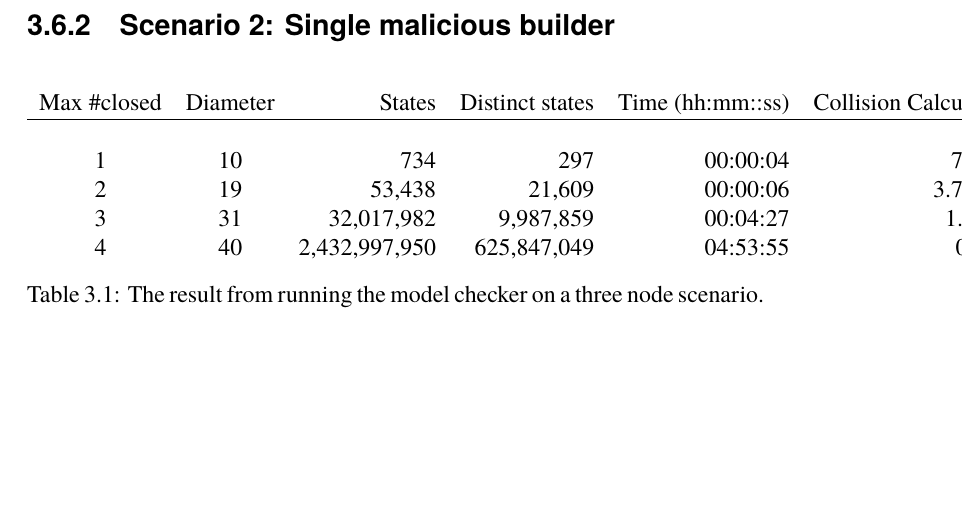
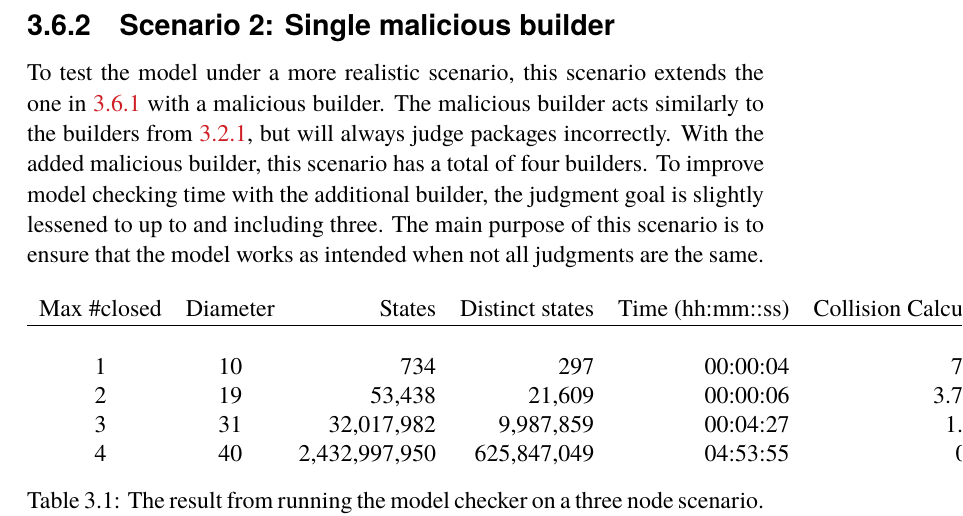
Before and after one commit to johanmoritz/DA231X-Degree_project, a LaTeX thesis (thesis/main.tex): part of page 62 of 81, cut so that both start at the same text, the shorter picture padded with empty space. The pictures show the PDF file thesis/main.pdf that the author committed with the source.

Commit message:
Describes second model checking scenario

```diff
--- a/thesis/main.tex
+++ b/thesis/main.tex
@@ -1394,6 +1394,8 @@ This scenario is a positive test of the model where every builder is assumed to
 
 \subsection{Scenario 2: Single malicious builder}
 \label{subsec:scenario_single_malicious}
+
+To test the model under a more realistic scenario, this scenario extends the one in \ref{subsec:scenario_non-malicious} with a malicious builder. The malicious builder acts similarly to the builders from \ref{sec:systemActors}, but will always judge packages incorrectly. With the added malicious builder, this scenario has a total of four builders. To improve model checking time with the additional builder, the judgment goal is slightly lessened to up to and including three. The main purpose of this scenario is to ensure that the model works as intended when not all judgments are the same.
 
 
 
```
Also changed, not shown: thesis/main.pdf.
